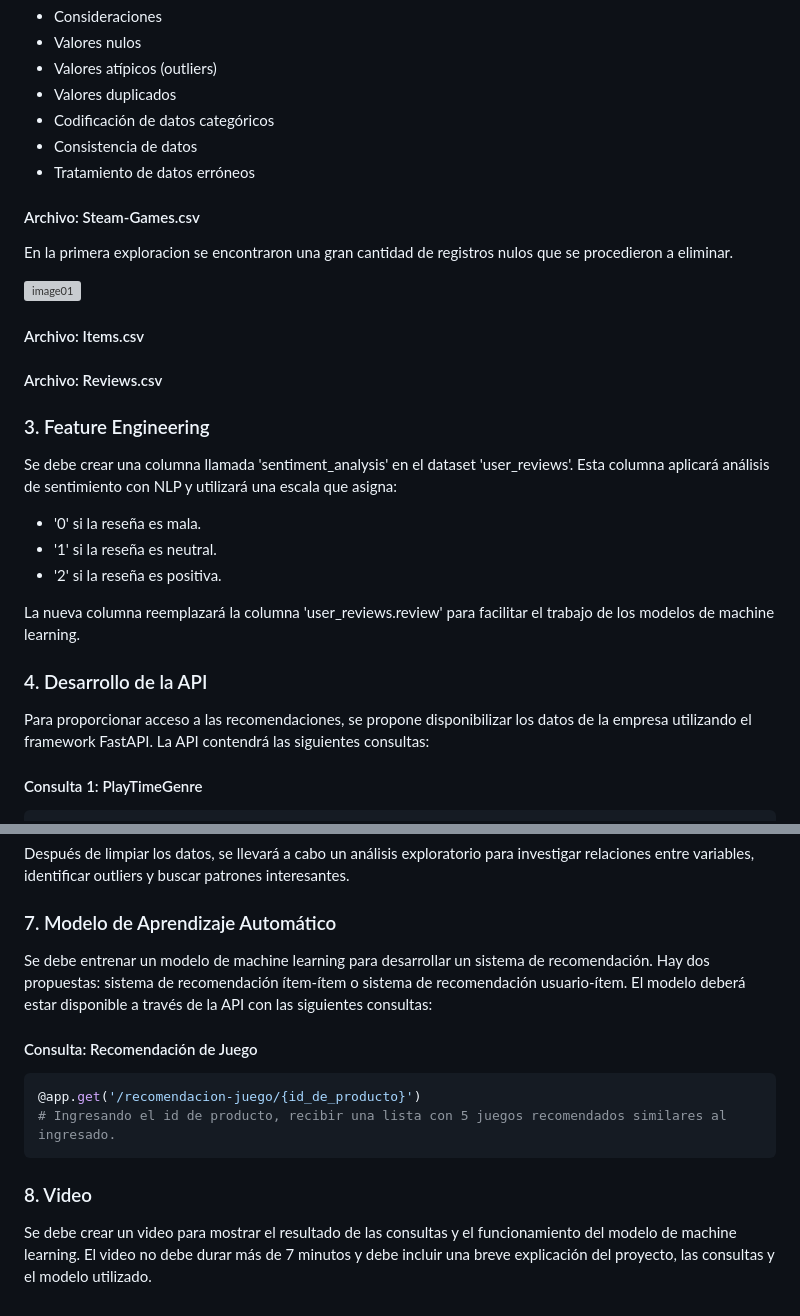
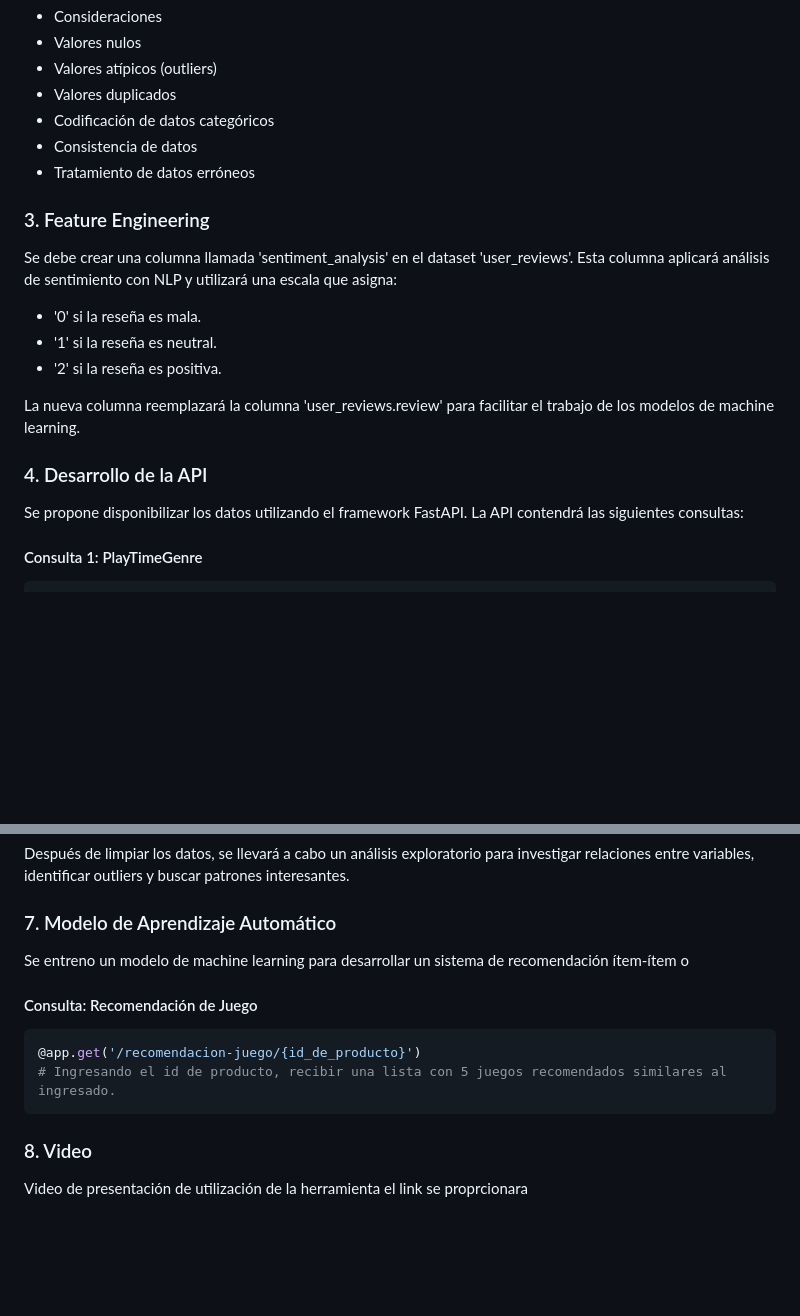
Before and after one commit to AlexdeAlba/Henry-Proyect1-Games.II, a Markdown page: readme.md, 2 parts joined by grey strips. GitHub-like rendering; blank space fills up the shorter version; grey boxes are pictures that could not be loaded.

Commit message:
Proyecto 1 Individual Henry

````diff
--- a/readme.md
+++ b/readme.md
@@ -44,14 +44,6 @@ El trabajo se divide en las siguientes etapas:
   *  Consistencia de datos
   *  Tratamiento de datos erróneos
 
- #### Archivo:  Steam-Games.csv
- En la primera exploracion se encontraron una gran cantidad de registros nulos que se procedieron a eliminar.
-
- ![image01](https://drive.google.com/file/d/1-rhEVFwwu3OS3sCnZa5aRu2P0dxgBztP/view?usp=sharing)
-
- #### Archivo:  Items.csv
-
- #### Archivo:  Reviews.csv
 
 ### 3. Feature Engineering
 Se debe crear una columna llamada 'sentiment_analysis' en el dataset 'user_reviews'. Esta columna aplicará análisis de sentimiento con NLP y utilizará una escala que asigna:
@@ -62,7 +54,7 @@ Se debe crear una columna llamada 'sentiment_analysis' en el dataset 'user_revie
 La nueva columna reemplazará la columna 'user_reviews.review' para facilitar el trabajo de los modelos de machine learning.
 
 ### 4. Desarrollo de la API
-Para proporcionar acceso a las recomendaciones, se propone disponibilizar los datos de la empresa utilizando el framework FastAPI. La API contendrá las siguientes consultas:
+Se propone disponibilizar los datos utilizando el framework FastAPI. La API contendrá las siguientes consultas:
 
 #### Consulta 1: PlayTimeGenre
 ```python
@@ -101,7 +93,7 @@ La API debe será desplegada para ser accesible desde cualquier dispositivo cone
 Después de limpiar los datos, se llevará a cabo un análisis exploratorio para investigar relaciones entre variables, identificar outliers y buscar patrones interesantes.
 
 ### 7. Modelo de Aprendizaje Automático
-Se debe entrenar un modelo de machine learning para desarrollar un sistema de recomendación. Hay dos propuestas: sistema de recomendación ítem-ítem o sistema de recomendación usuario-ítem. El modelo deberá estar disponible a través de la API con las siguientes consultas:
+Se entreno un modelo de machine learning para desarrollar un sistema de recomendación  ítem-ítem o
 
 #### Consulta: Recomendación de Juego
 ```python
@@ -110,4 +102,4 @@ Se debe entrenar un modelo de machine learning para desarrollar un sistema de re
 ```
 
 ### 8. Video
-Se debe crear un video para mostrar el resultado de las consultas y el funcionamiento del modelo de machine learning. El video no debe durar más de 7 minutos y debe incluir una breve explicación del proyecto, las consultas y el modelo utilizado.
+Video de presentación de utilización de la herramienta el link se proprcionara
````
Also changed, not shown: other parts of readme.md (+2 -2 lines).
